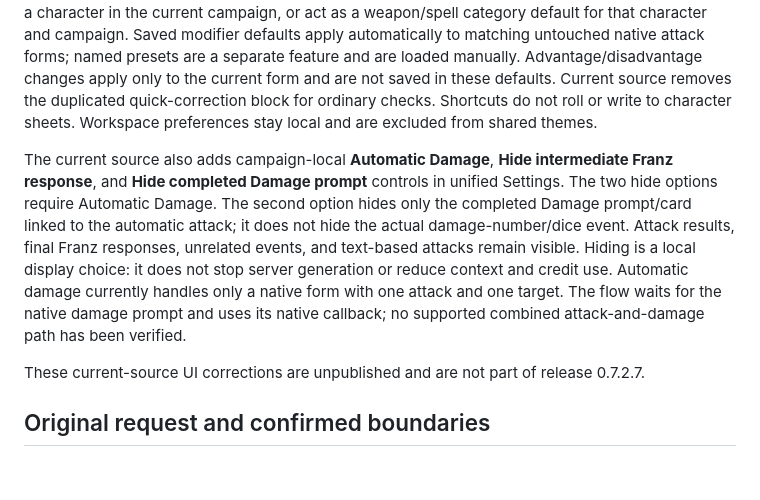
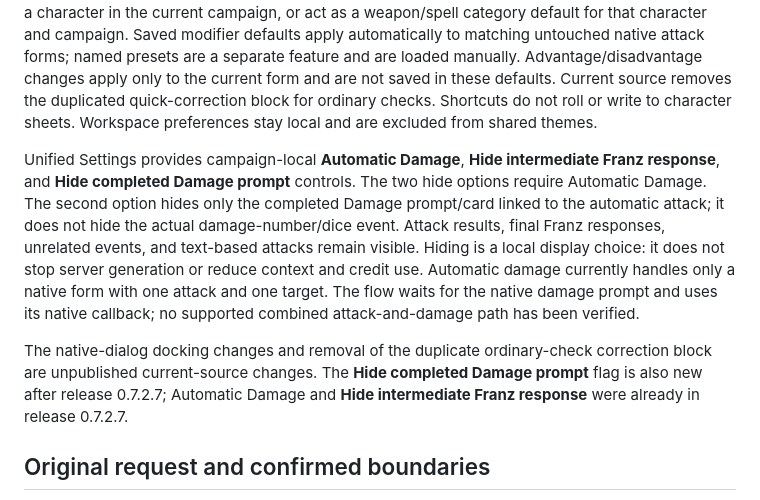
Before and after one commit to buifgin/friends-and-fables-desktop, a Markdown page: docs/COMBAT-WORKSPACE-PLAN.md, the part around the change. GitHub-like rendering; blank space fills up the shorter version.

```diff
--- a/docs/COMBAT-WORKSPACE-PLAN.md
+++ b/docs/COMBAT-WORKSPACE-PLAN.md
@@ -6,9 +6,9 @@ The current source docks the website's native action and skill/check dialogs in
 
 The dice panel opens Favorites first. **All checks** and **Favorites** switch views; **Add** / **Add more** opens the native check tiles for campaign-local selection. Favorite tiles open the native check form without rolling. The workspace preserves native attack and spell correction controls and defaults. Saved weapon and spell overrides are separate. An override can match a specific stable attack identity for a character in the current campaign, or act as a weapon/spell category default for that character and campaign. Saved modifier defaults apply automatically to matching untouched native attack forms; named presets are a separate feature and are loaded manually. Advantage/disadvantage changes apply only to the current form and are not saved in these defaults. Current source removes the duplicated quick-correction block for ordinary checks. Shortcuts do not roll or write to character sheets. Workspace preferences stay local and are excluded from shared themes.
 
-The current source also adds campaign-local **Automatic Damage**, **Hide intermediate Franz response**, and **Hide completed Damage prompt** controls in unified Settings. The two hide options require Automatic Damage. The second option hides only the completed Damage prompt/card linked to the automatic attack; it does not hide the actual damage-number/dice event. Attack results, final Franz responses, unrelated events, and text-based attacks remain visible. Hiding is a local display choice: it does not stop server generation or reduce context and credit use. Automatic damage currently handles only a native form with one attack and one target. The flow waits for the native damage prompt and uses its native callback; no supported combined attack-and-damage path has been verified.
+Unified Settings provides campaign-local **Automatic Damage**, **Hide intermediate Franz response**, and **Hide completed Damage prompt** controls. The two hide options require Automatic Damage. The second option hides only the completed Damage prompt/card linked to the automatic attack; it does not hide the actual damage-number/dice event. Attack results, final Franz responses, unrelated events, and text-based attacks remain visible. Hiding is a local display choice: it does not stop server generation or reduce context and credit use. Automatic damage currently handles only a native form with one attack and one target. The flow waits for the native damage prompt and uses its native callback; no supported combined attack-and-damage path has been verified.
 
-These current-source UI corrections are unpublished and are not part of release 0.7.2.7.
+The native-dialog docking changes and removal of the duplicate ordinary-check correction block are unpublished current-source changes. The **Hide completed Damage prompt** flag is also new after release 0.7.2.7; Automatic Damage and **Hide intermediate Franz response** were already in release 0.7.2.7.
 
 ## Original request and confirmed boundaries
 
```
Also changed, not shown: README.md (+1 -1 lines).
